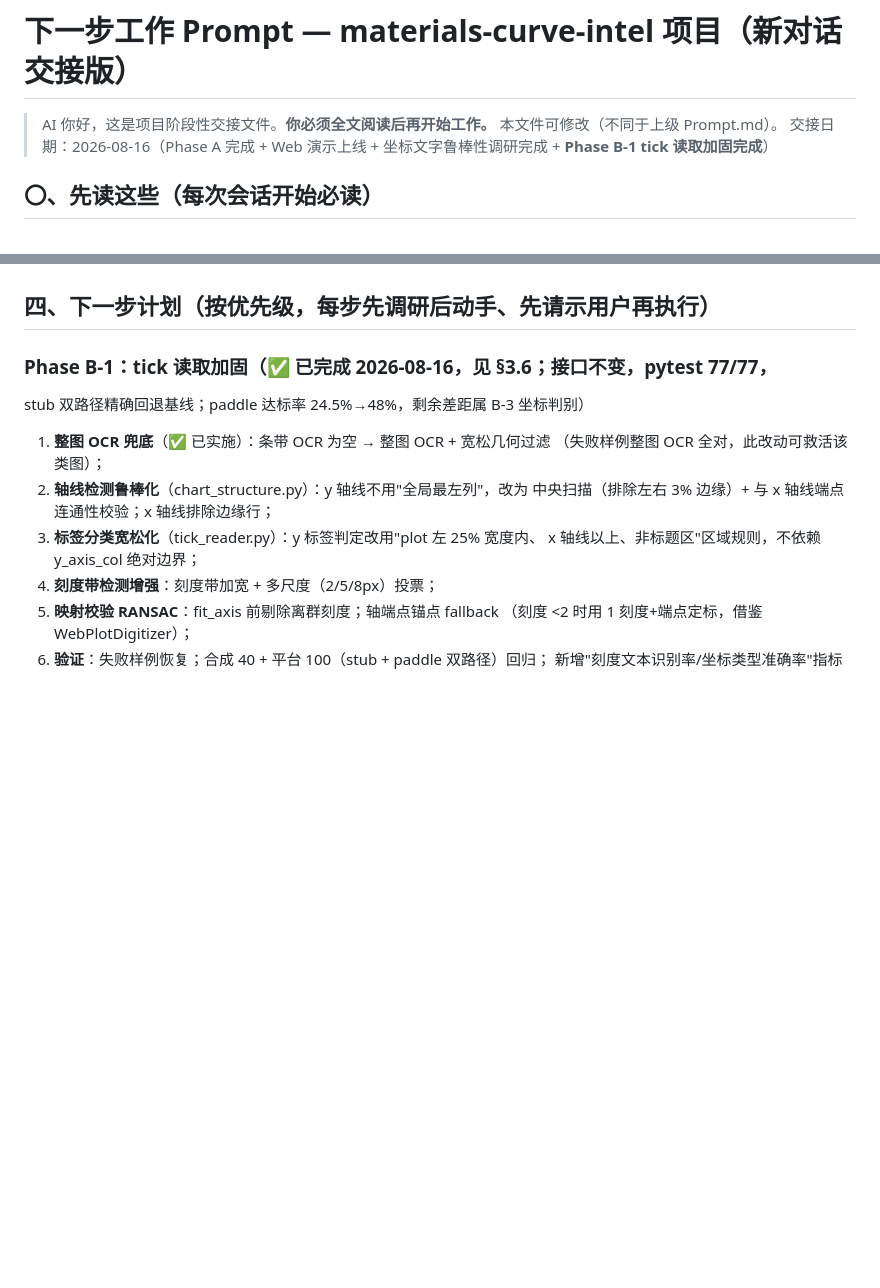
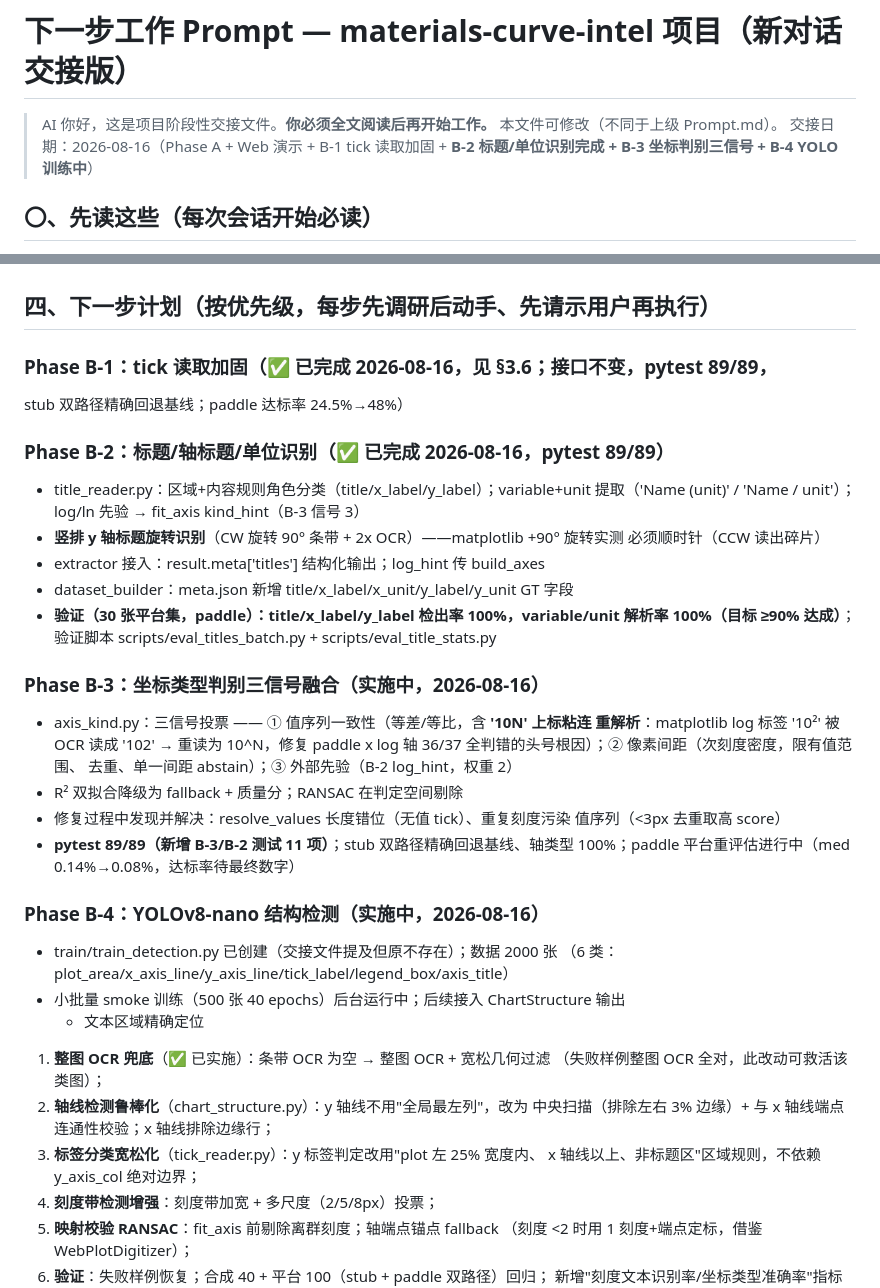
Before and after one commit to Yepeng06/materials-curve-extract, a Markdown page: NEXT_STEPS_PROMPT.md, 2 parts joined by grey strips. GitHub-like rendering; blank space fills up the shorter version.

Commit message:
docs: B-2 done, B-3/B-4 in progress

```diff
--- a/NEXT_STEPS_PROMPT.md
+++ b/NEXT_STEPS_PROMPT.md
@@ -2,7 +2,7 @@
 
 > AI 你好，这是项目阶段性交接文件。**你必须全文阅读后再开始工作。**
 > 本文件可修改（不同于上级 Prompt.md）。
-> 交接日期：2026-08-16（Phase A 完成 + Web 演示上线 + 坐标文字鲁棒性调研完成 + **Phase B-1 tick 读取加固完成**）
+> 交接日期：2026-08-16（Phase A + Web 演示 + B-1 tick 读取加固 + **B-2 标题/单位识别完成 + B-3 坐标判别三信号 + B-4 YOLO 训练中**）
 
 ## 〇、先读这些（每次会话开始必读）
 
@@ -142,8 +142,38 @@ PlotQA）；坐标定标社区实践 = 轴端点/刻度锚点校准（WebPlotDig
 
 ## 四、下一步计划（按优先级，每步先调研后动手、先请示用户再执行）
 
-### Phase B-1：tick 读取加固（✅ 已完成 2026-08-16，见 §3.6；接口不变，pytest 77/77，
-stub 双路径精确回退基线；paddle 达标率 24.5%→48%，剩余差距属 B-3 坐标判别）
+### Phase B-1：tick 读取加固（✅ 已完成 2026-08-16，见 §3.6；接口不变，pytest 89/89，
+stub 双路径精确回退基线；paddle 达标率 24.5%→48%）
+
+### Phase B-2：标题/轴标题/单位识别（✅ 已完成 2026-08-16，pytest 89/89）
+- title_reader.py：区域+内容规则角色分类（title/x_label/y_label）；variable+unit
+  提取（'Name (unit)' / 'Name / unit'）；log/ln 先验 → fit_axis kind_hint（B-3 信号 3）
+- **竖排 y 轴标题旋转识别**（CW 旋转 90° 条带 + 2x OCR）——matplotlib +90° 旋转实测
+  必须顺时针（CCW 读出碎片）
+- extractor 接入：result.meta['titles'] 结构化输出；log_hint 传 build_axes
+- dataset_builder：meta.json 新增 title/x_label/x_unit/y_label/y_unit GT 字段
+- **验证（30 张平台集，paddle）：title/x_label/y_label 检出率 100%，variable/unit
+  解析率 100%（目标 ≥90% 达成）**；验证脚本 scripts/eval_titles_batch.py +
+  scripts/eval_title_stats.py
+
+### Phase B-3：坐标类型判别三信号融合（实施中，2026-08-16）
+- axis_kind.py：三信号投票 —— ① 值序列一致性（等差/等比，含 **'10N' 上标粘连
+  重解析**：matplotlib log 标签 '10²' 被 OCR 读成 '102' → 重读为 10^N，修复
+  paddle x log 轴 36/37 全判错的头号根因）；② 像素间距（次刻度密度，限有值范围、
+  去重、单一间距 abstain）；③ 外部先验（B-2 log_hint，权重 2）
+- R² 双拟合降级为 fallback + 质量分；RANSAC 在判定空间剔除
+- 修复过程中发现并解决：resolve_values 长度错位（无值 tick）、重复刻度污染
+  值序列（<3px 去重取高 score）
+- **pytest 89/89（新增 B-3/B-2 测试 11 项）**；stub 双路径精确回退基线、轴类型
+  100%；paddle 平台重评估进行中（med 0.14%→0.08%，达标率待最终数字）
+
+### Phase B-4：YOLOv8-nano 结构检测（实施中，2026-08-16）
+- train/train_detection.py 已创建（交接文件提及但原不存在）；数据 2000 张
+  （6 类：plot_area/x_axis_line/y_axis_line/tick_label/legend_box/axis_title）
+- 小批量 smoke 训练（500 张 40 epochs）后台运行中；后续接入 ChartStructure 输出
+  + 文本区域精确定位
+
+
 1. **整图 OCR 兜底**（✅ 已实施）：条带 OCR 为空 → 整图 OCR + 宽松几何过滤
    （失败样例整图 OCR 全对，此改动可救活该类图）；
 2. **轴线检测鲁棒化**（chart_structure.py）：y 轴线不用"全局最左列"，改为
```
